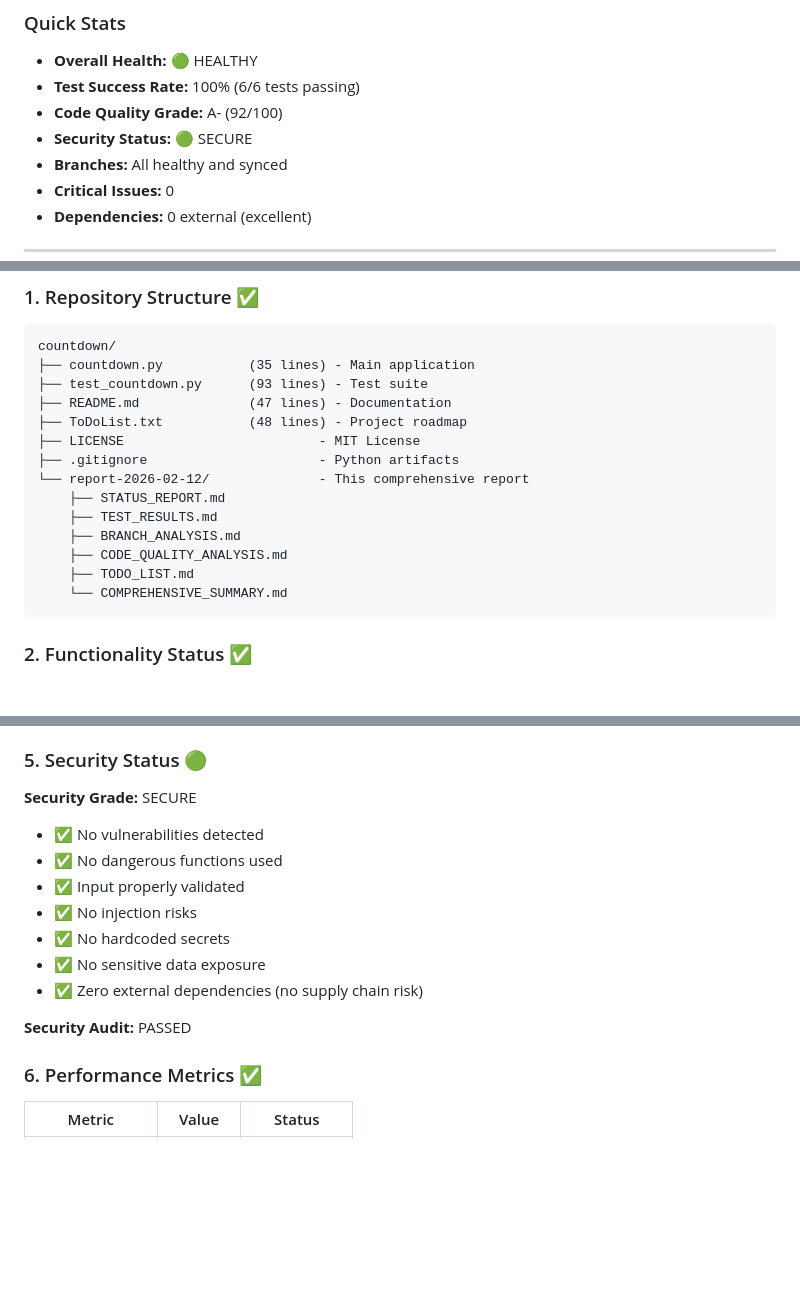
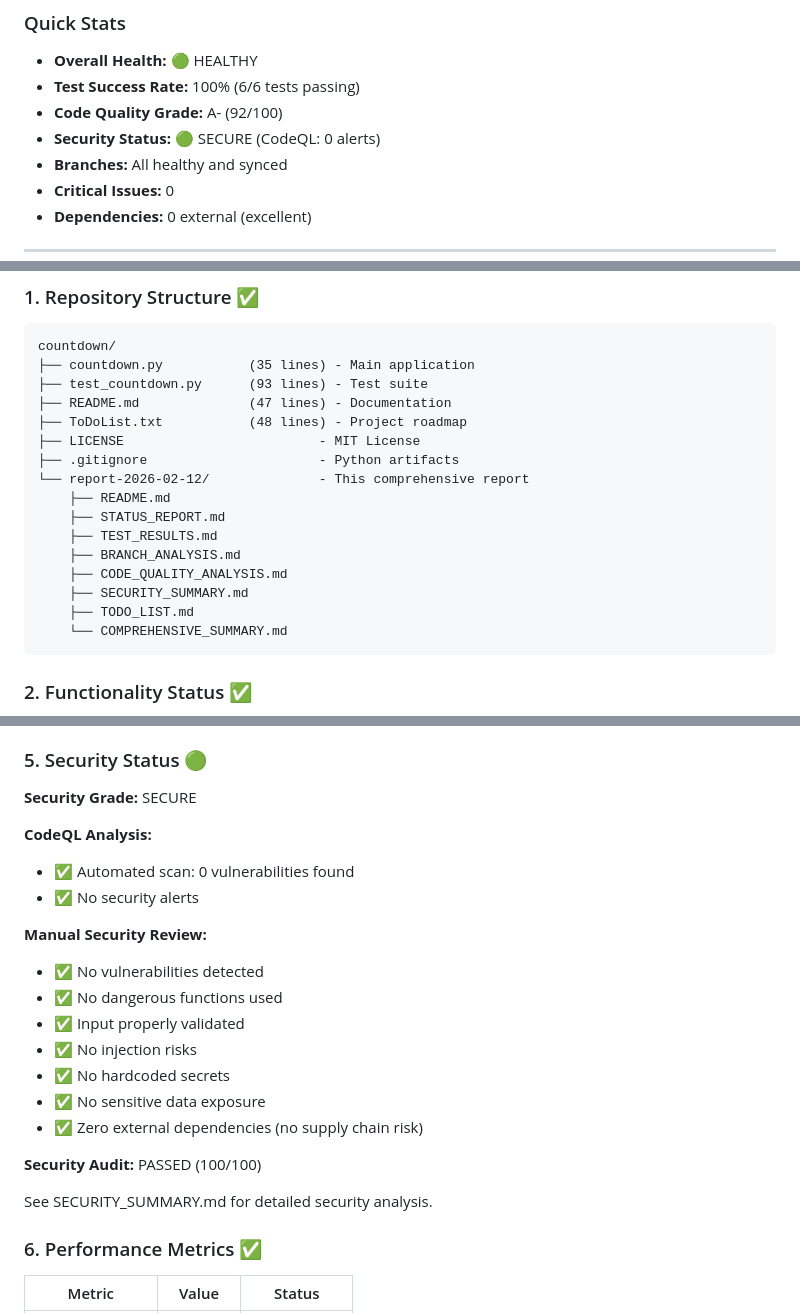
Before and after one commit to ilyashamza70/countdown, a Markdown page: report-2026-02-12/COMPREHENSIVE_SUMMARY.md, 3 parts joined by grey strips. Rendered like a GitHub page; blank space fills up the shorter version.

````diff
--- a/report-2026-02-12/COMPREHENSIVE_SUMMARY.md
+++ b/report-2026-02-12/COMPREHENSIVE_SUMMARY.md
@@ -13,7 +13,7 @@ The **countdown** repository is in **EXCELLENT** condition. All systems are oper
 - **Overall Health:** 🟢 HEALTHY
 - **Test Success Rate:** 100% (6/6 tests passing)
 - **Code Quality Grade:** A- (92/100)
-- **Security Status:** 🟢 SECURE
+- **Security Status:** 🟢 SECURE (CodeQL: 0 alerts)
 - **Branches:** All healthy and synced
 - **Critical Issues:** 0
 - **Dependencies:** 0 external (excellent)
@@ -32,10 +32,12 @@ countdown/
 ├── LICENSE                         - MIT License
 ├── .gitignore                      - Python artifacts
 └── report-2026-02-12/              - This comprehensive report
+    ├── README.md
     ├── STATUS_REPORT.md
     ├── TEST_RESULTS.md
     ├── BRANCH_ANALYSIS.md
     ├── CODE_QUALITY_ANALYSIS.md
+    ├── SECURITY_SUMMARY.md
     ├── TODO_LIST.md
     └── COMPREHENSIVE_SUMMARY.md
 ```
@@ -93,6 +95,11 @@ All critical paths are tested and working correctly.
 
 **Security Grade:** SECURE
 
+**CodeQL Analysis:**
+- ✅ Automated scan: 0 vulnerabilities found
+- ✅ No security alerts
+
+**Manual Security Review:**
 - ✅ No vulnerabilities detected
 - ✅ No dangerous functions used
 - ✅ Input properly validated
@@ -101,7 +108,9 @@ All critical paths are tested and working correctly.
 - ✅ No sensitive data exposure
 - ✅ Zero external dependencies (no supply chain risk)
 
-**Security Audit:** PASSED
+**Security Audit:** PASSED (100/100)
+
+See SECURITY_SUMMARY.md for detailed security analysis.
 
 ### 6. Performance Metrics ✅
 
````
Also changed, not shown: report-2026-02-12/README.md (+13 -1 lines), report-2026-02-12/SECURITY_SUMMARY.md (added, +77 -0 lines).
